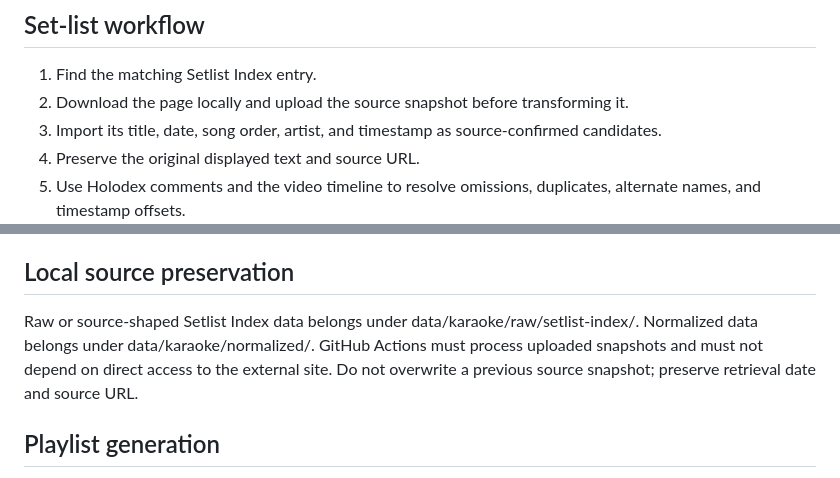
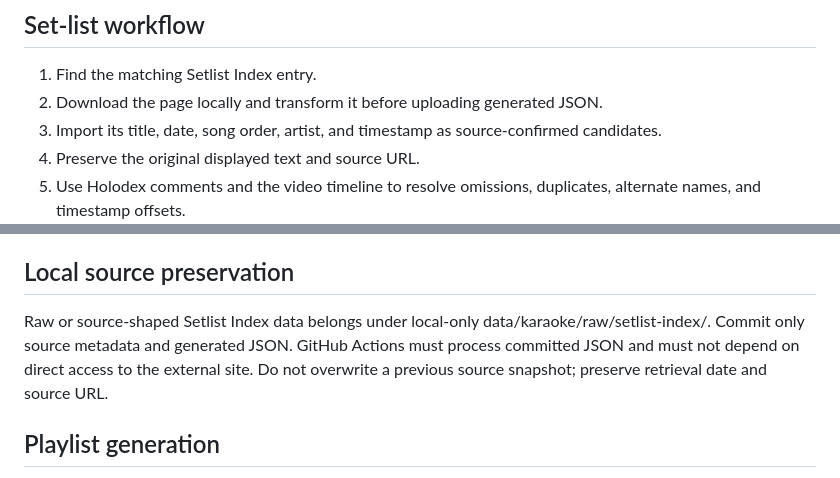
Before and after one commit to aska94/otonose-kanade, a Markdown page: AGENTS.md, 2 parts joined by grey strips. GitHub-like rendering.

Commit message:
Clarify local-only raw source policy

```diff
--- a/AGENTS.md
+++ b/AGENTS.md
@@ -34,7 +34,7 @@ For every broadcast and song, preserve source URLs and, where practical, the rel
 ## Set-list workflow
 
 1. Find the matching Setlist Index entry.
-2. Download the page locally and upload the source snapshot before transforming it.
+2. Download the page locally and transform it before uploading generated JSON.
 3. Import its title, date, song order, artist, and timestamp as source-confirmed candidates.
 4. Preserve the original displayed text and source URL.
 5. Use Holodex comments and the video timeline to resolve omissions, duplicates, alternate names, and timestamp offsets.
@@ -53,7 +53,7 @@ Setlist Index timestamps are useful candidates but are not automatically exact s
 
 ## Local source preservation
 
-Raw or source-shaped Setlist Index data belongs under data/karaoke/raw/setlist-index/. Normalized data belongs under data/karaoke/normalized/. GitHub Actions must process uploaded snapshots and must not depend on direct access to the external site. Do not overwrite a previous source snapshot; preserve retrieval date and source URL.
+Raw or source-shaped Setlist Index data belongs under local-only data/karaoke/raw/setlist-index/. Commit only source metadata and generated JSON. GitHub Actions must process committed JSON and must not depend on direct access to the external site. Do not overwrite a previous source snapshot; preserve retrieval date and source URL.
 
 ## Playlist generation
 
```
